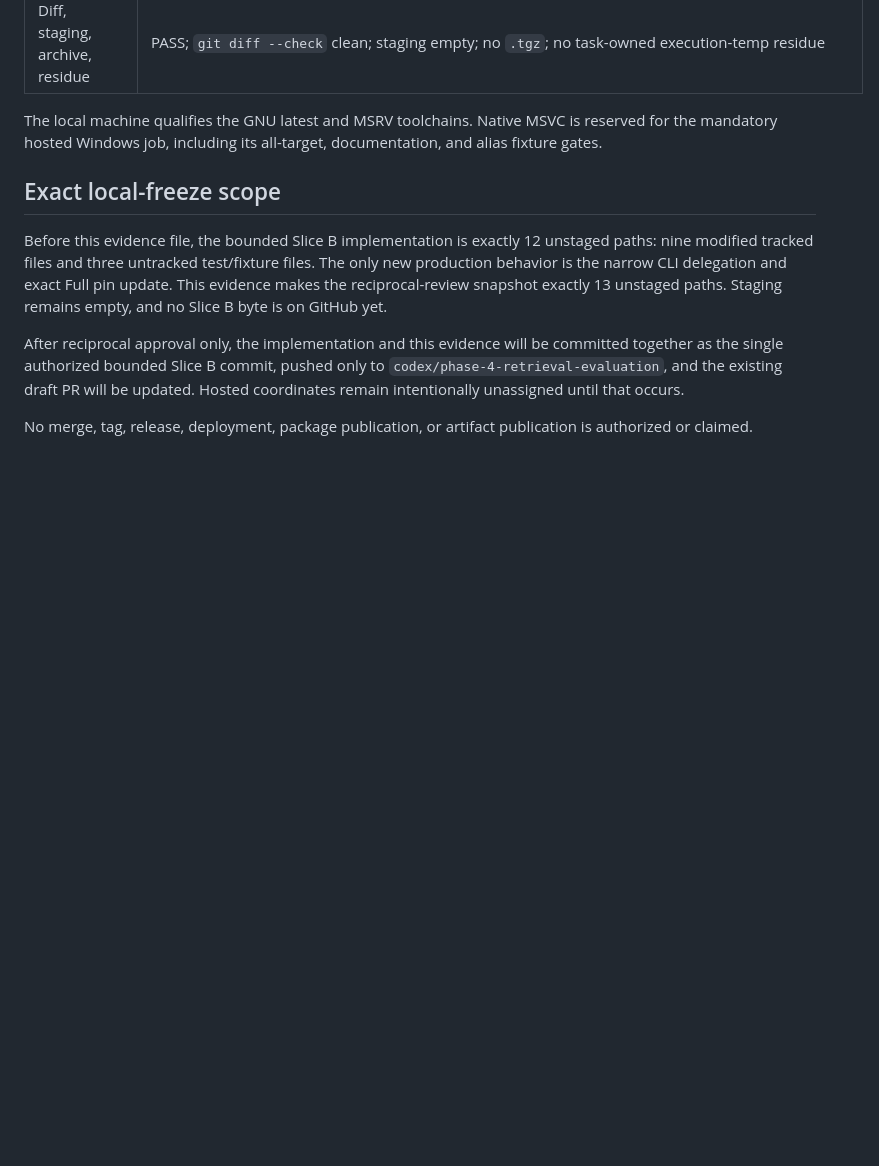
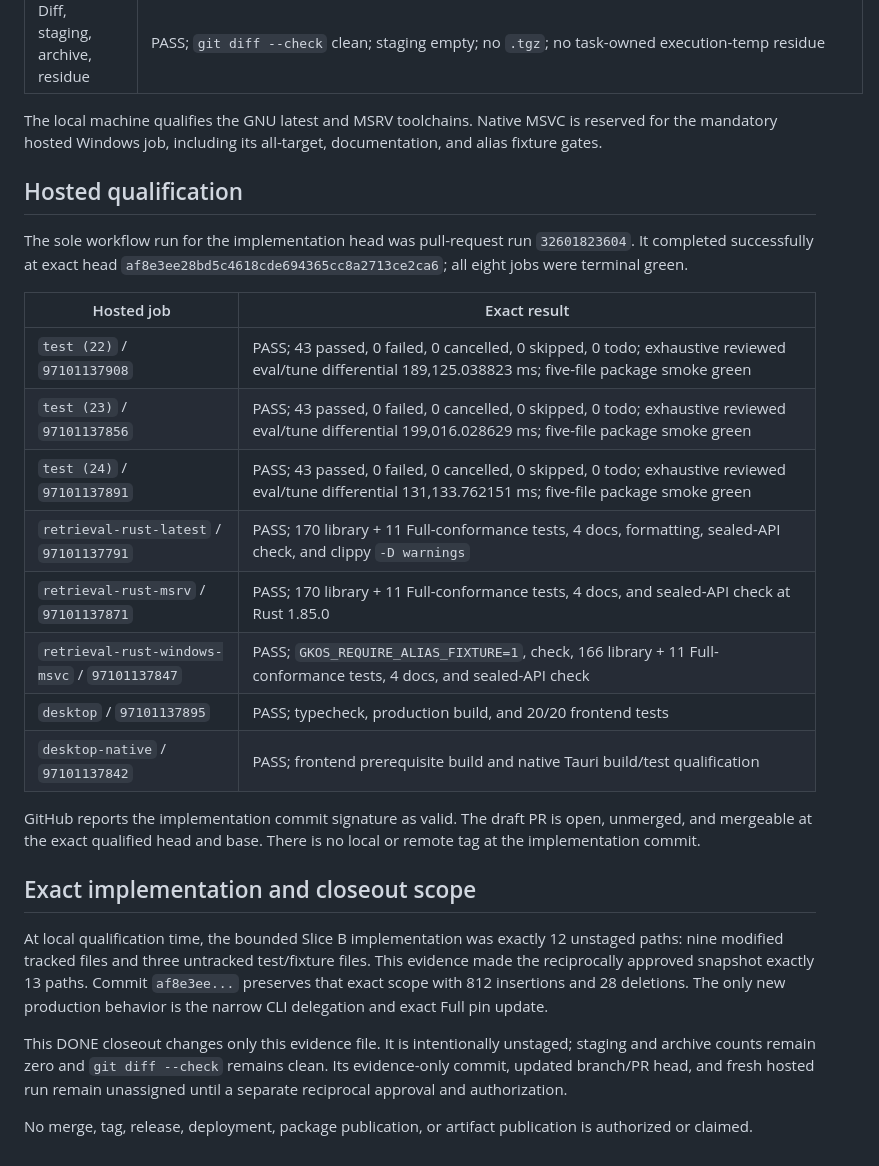
Before and after one commit to Odenknight/GKOS-Engine-Lite, a Markdown page: docs/evidence/phase-4-retrieval-evaluation-slice-b.md, the part around one of its changes. Rendered like a GitHub page; blank space fills up the shorter version.

Commit message:
docs(evidence): close Phase 4 Slice B
Signed-off-by: OdenKnight <Odenknight@users.noreply.github.com>

```diff
--- a/docs/evidence/phase-4-retrieval-evaluation-slice-b.md
+++ b/docs/evidence/phase-4-retrieval-evaluation-slice-b.md
@@ -99,18 +104,40 @@ The local machine qualifies the GNU latest and MSRV toolchains. Native MSVC is
 reserved for the mandatory hosted Windows job, including its all-target,
 documentation, and alias fixture gates.
 
-## Exact local-freeze scope
+## Hosted qualification
 
-Before this evidence file, the bounded Slice B implementation is exactly 12
+The sole workflow run for the implementation head was pull-request run
+`32601823604`. It completed successfully at exact head
+`af8e3ee28bd5c4618cde694365cc8a2713ce2ca6`; all eight jobs were terminal green.
+
+| Hosted job | Exact result |
+| --- | --- |
+| `test (22)` / `97101137908` | PASS; 43 passed, 0 failed, 0 cancelled, 0 skipped, 0 todo; exhaustive reviewed eval/tune differential 189,125.038823 ms; five-file package smoke green |
+| `test (23)` / `97101137856` | PASS; 43 passed, 0 failed, 0 cancelled, 0 skipped, 0 todo; exhaustive reviewed eval/tune differential 199,016.028629 ms; five-file package smoke green |
+| `test (24)` / `97101137891` | PASS; 43 passed, 0 failed, 0 cancelled, 0 skipped, 0 todo; exhaustive reviewed eval/tune differential 131,133.762151 ms; five-file package smoke green |
+| `retrieval-rust-latest` / `97101137791` | PASS; 170 library + 11 Full-conformance tests, 4 docs, formatting, sealed-API check, and clippy `-D warnings` |
+| `retrieval-rust-msrv` / `97101137871` | PASS; 170 library + 11 Full-conformance tests, 4 docs, and sealed-API check at Rust 1.85.0 |
+| `retrieval-rust-windows-msvc` / `97101137847` | PASS; `GKOS_REQUIRE_ALIAS_FIXTURE=1`, check, 166 library + 11 Full-conformance tests, 4 docs, and sealed-API check |
+| `desktop` / `97101137895` | PASS; typecheck, production build, and 20/20 frontend tests |
+| `desktop-native` / `97101137842` | PASS; frontend prerequisite build and native Tauri build/test qualification |
+
+GitHub reports the implementation commit signature as valid. The draft PR is
+open, unmerged, and mergeable at the exact qualified head and base. There is no
+local or remote tag at the implementation commit.
+
+## Exact implementation and closeout scope
+
+At local qualification time, the bounded Slice B implementation was exactly 12
 unstaged paths: nine modified tracked files and three untracked test/fixture
-files. The only new production behavior is the narrow CLI delegation and exact
-Full pin update. This evidence makes the reciprocal-review snapshot exactly 13
-unstaged paths. Staging remains empty, and no Slice B byte is on GitHub yet.
+files. This evidence made the reciprocally approved snapshot exactly 13 paths.
+Commit `af8e3ee...` preserves that exact scope with 812 insertions and 28
+deletions. The only new production behavior is the narrow CLI delegation and
+exact Full pin update.
 
-After reciprocal approval only, the implementation and this evidence will be
-committed together as the single authorized bounded Slice B commit, pushed only
-to `codex/phase-4-retrieval-evaluation`, and the existing draft PR will be
-updated. Hosted coordinates remain intentionally unassigned until that occurs.
+This DONE closeout changes only this evidence file. It is intentionally
+unstaged; staging and archive counts remain zero and `git diff --check` remains
+clean. Its evidence-only commit, updated branch/PR head, and fresh hosted run
+remain unassigned until a separate reciprocal approval and authorization.
 
 No merge, tag, release, deployment, package publication, or artifact
 publication is authorized or claimed.
```
Also changed, not shown: other parts of docs/evidence/phase-4-retrieval-evaluation-slice-b.md (+13 -8 lines).
